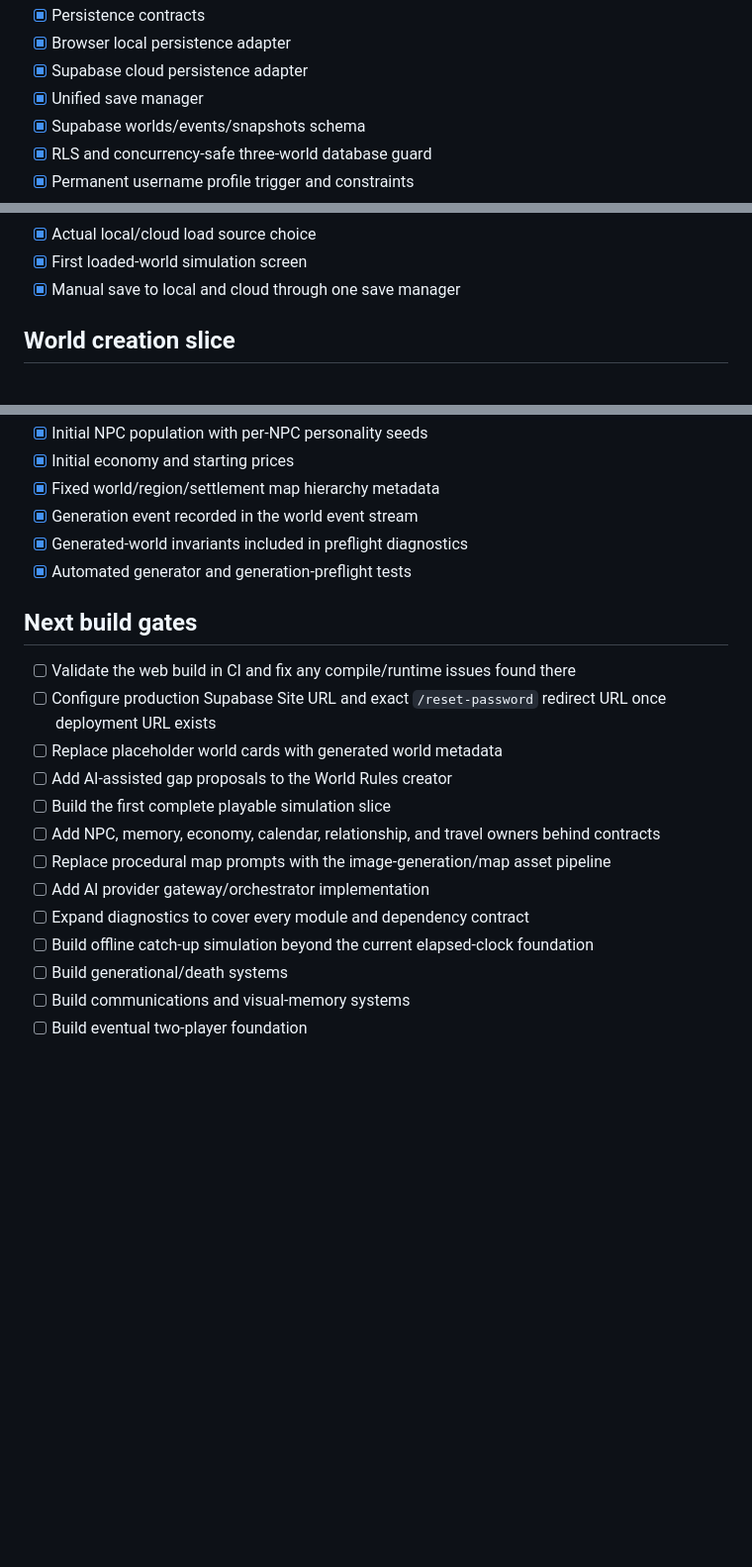
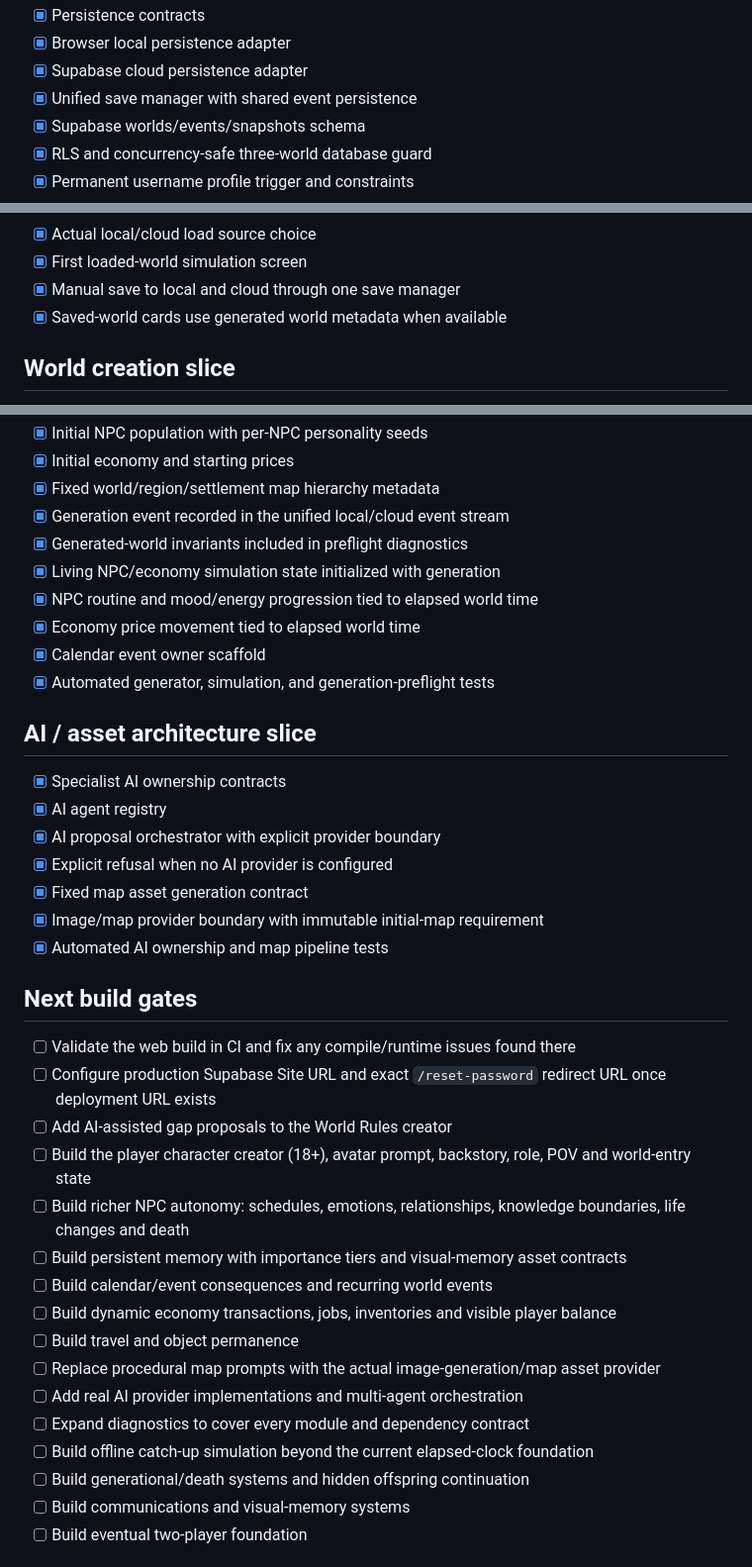
Before and after one commit to emilyarios05-droid/the-living-world, a Markdown page: docs/IMPLEMENTATION_STATUS.md, 3 parts joined by grey strips. Shown at 99% size. Drawn GitHub-style; blank space fills up the shorter version.

Commit message:
Track living simulation and AI architecture slices

```diff
--- a/docs/IMPLEMENTATION_STATUS.md
+++ b/docs/IMPLEMENTATION_STATUS.md
@@ -16,7 +16,7 @@
 - [x] Persistence contracts
 - [x] Browser local persistence adapter
 - [x] Supabase cloud persistence adapter
-- [x] Unified save manager
+- [x] Unified save manager with shared event persistence
 - [x] Supabase worlds/events/snapshots schema
 - [x] RLS and concurrency-safe three-world database guard
 - [x] Permanent username profile trigger and constraints
@@ -40,6 +40,7 @@
 - [x] Actual local/cloud load source choice
 - [x] First loaded-world simulation screen
 - [x] Manual save to local and cloud through one save manager
+- [x] Saved-world cards use generated world metadata when available
 
 ## World creation slice
 
@@ -58,23 +59,40 @@
 - [x] Initial NPC population with per-NPC personality seeds
 - [x] Initial economy and starting prices
 - [x] Fixed world/region/settlement map hierarchy metadata
-- [x] Generation event recorded in the world event stream
+- [x] Generation event recorded in the unified local/cloud event stream
 - [x] Generated-world invariants included in preflight diagnostics
-- [x] Automated generator and generation-preflight tests
+- [x] Living NPC/economy simulation state initialized with generation
+- [x] NPC routine and mood/energy progression tied to elapsed world time
+- [x] Economy price movement tied to elapsed world time
+- [x] Calendar event owner scaffold
+- [x] Automated generator, simulation, and generation-preflight tests
+
+## AI / asset architecture slice
+
+- [x] Specialist AI ownership contracts
+- [x] AI agent registry
+- [x] AI proposal orchestrator with explicit provider boundary
+- [x] Explicit refusal when no AI provider is configured
+- [x] Fixed map asset generation contract
+- [x] Image/map provider boundary with immutable initial-map requirement
+- [x] Automated AI ownership and map pipeline tests
 
 ## Next build gates
 
 - [ ] Validate the web build in CI and fix any compile/runtime issues found there
 - [ ] Configure production Supabase Site URL and exact `/reset-password` redirect URL once deployment URL exists
-- [ ] Replace placeholder world cards with generated world metadata
 - [ ] Add AI-assisted gap proposals to the World Rules creator
-- [ ] Build the first complete playable simulation slice
-- [ ] Add NPC, memory, economy, calendar, relationship, and travel owners behind contracts
-- [ ] Replace procedural map prompts with the image-generation/map asset pipeline
-- [ ] Add AI provider gateway/orchestrator implementation
+- [ ] Build the player character creator (18+), avatar prompt, backstory, role, POV and world-entry state
+- [ ] Build richer NPC autonomy: schedules, emotions, relationships, knowledge boundaries, life changes and death
+- [ ] Build persistent memory with importance tiers and visual-memory asset contracts
+- [ ] Build calendar/event consequences and recurring world events
+- [ ] Build dynamic economy transactions, jobs, inventories and visible player balance
+- [ ] Build travel and object permanence
+- [ ] Replace procedural map prompts with the actual image-generation/map asset provider
+- [ ] Add real AI provider implementations and multi-agent orchestration
 - [ ] Expand diagnostics to cover every module and dependency contract
 - [ ] Build offline catch-up simulation beyond the current elapsed-clock foundation
-- [ ] Build generational/death systems
+- [ ] Build generational/death systems and hidden offspring continuation
 - [ ] Build communications and visual-memory systems
 - [ ] Build eventual two-player foundation
 
```
